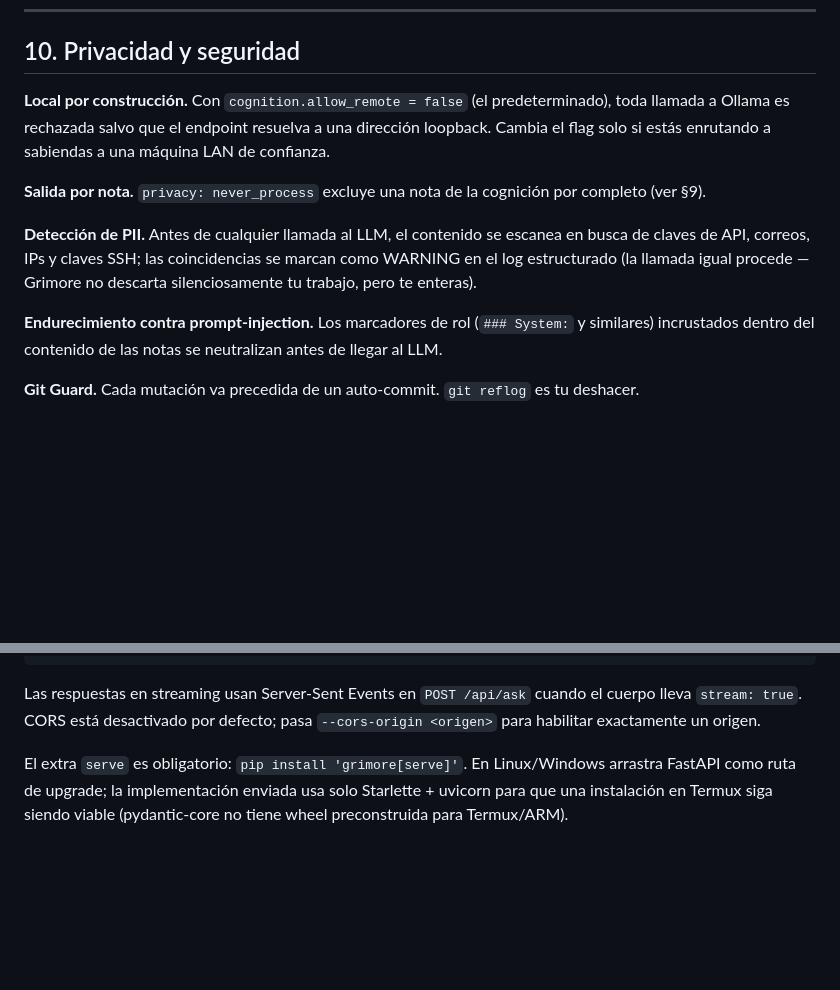
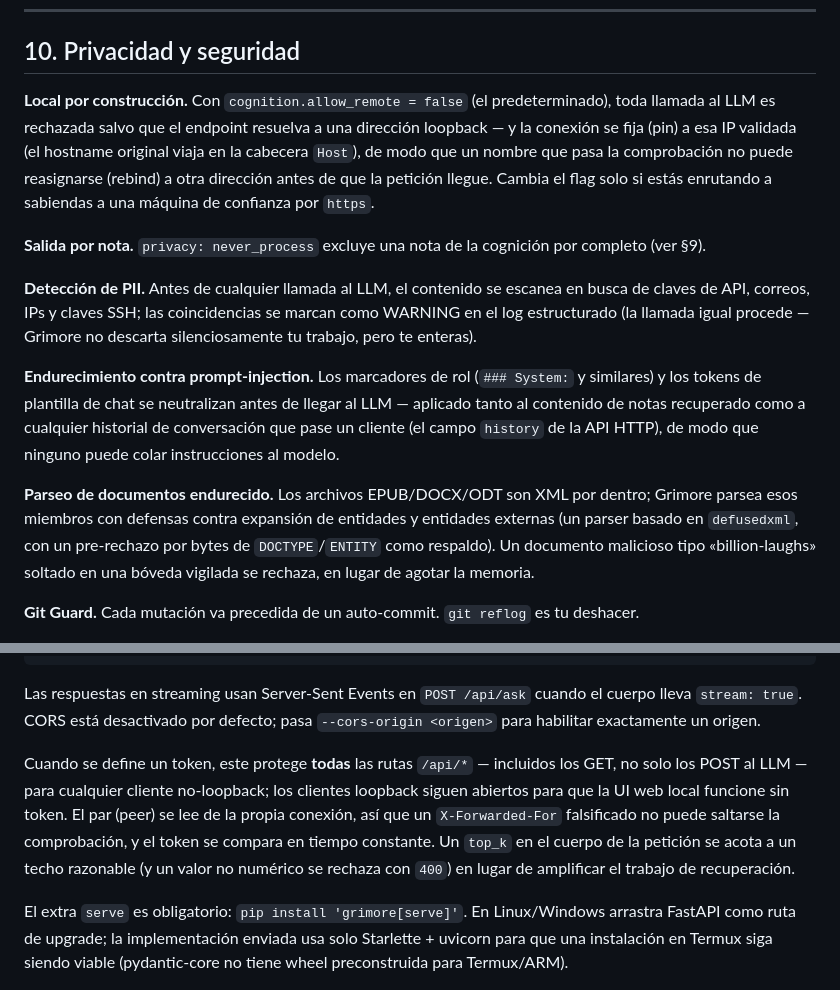
Before and after one commit to kahz12/Grimore-MD, a Markdown page: docs/USER_GUIDE_ES.md, 2 parts joined by grey strips. GitHub-like rendering; blank space fills up the shorter version.

```diff
--- a/docs/USER_GUIDE_ES.md
+++ b/docs/USER_GUIDE_ES.md
@@ -1126,9 +1126,12 @@ grimore_generated: true    # escrito por las salidas de `distill`; las protege d
 ## 10. Privacidad y seguridad
 
 **Local por construcción.** Con `cognition.allow_remote = false` (el
-predeterminado), toda llamada a Ollama es rechazada salvo que el endpoint
-resuelva a una dirección loopback. Cambia el flag solo si estás enrutando
-a sabiendas a una máquina LAN de confianza.
+predeterminado), toda llamada al LLM es rechazada salvo que el endpoint
+resuelva a una dirección loopback — y la conexión se fija (pin) a esa IP
+validada (el hostname original viaja en la cabecera `Host`), de modo que un
+nombre que pasa la comprobación no puede reasignarse (rebind) a otra
+dirección antes de que la petición llegue. Cambia el flag solo si estás
+enrutando a sabiendas a una máquina de confianza por `https`.
 
 **Salida por nota.** `privacy: never_process` excluye una nota de la
 cognición por completo (ver §9).
@@ -1140,8 +1143,18 @@ igual procede — Grimore no descarta silenciosamente tu trabajo, pero te
 enteras).
 
 **Endurecimiento contra prompt-injection.** Los marcadores de rol
-(`### System:` y similares) incrustados dentro del contenido de las
-notas se neutralizan antes de llegar al LLM.
+(`### System:` y similares) y los tokens de plantilla de chat se
+neutralizan antes de llegar al LLM — aplicado tanto al contenido de notas
+recuperado como a cualquier historial de conversación que pase un cliente
+(el campo `history` de la API HTTP), de modo que ninguno puede colar
+instrucciones al modelo.
+
+**Parseo de documentos endurecido.** Los archivos EPUB/DOCX/ODT son XML por
+dentro; Grimore parsea esos miembros con defensas contra expansión de
+entidades y entidades externas (un parser basado en `defusedxml`, con un
+pre-rechazo por bytes de `DOCTYPE`/`ENTITY` como respaldo). Un documento
+malicioso tipo «billion-laughs» soltado en una bóveda vigilada se rechaza,
+en lugar de agotar la memoria.
 
 **Git Guard.** Cada mutación va precedida de un auto-commit. `git reflog`
 es tu deshacer.
@@ -1205,6 +1218,15 @@ Las respuestas en streaming usan Server-Sent Events en
 `POST /api/ask` cuando el cuerpo lleva `stream: true`. CORS está
 desactivado por defecto; pasa `--cors-origin <origen>` para habilitar
 exactamente un origen.
+
+Cuando se define un token, este protege **todas** las rutas `/api/*` —
+incluidos los GET, no solo los POST al LLM — para cualquier cliente
+no-loopback; los clientes loopback siguen abiertos para que la UI web local
+funcione sin token. El par (peer) se lee de la propia conexión, así que un
+`X-Forwarded-For` falsificado no puede saltarse la comprobación, y el token
+se compara en tiempo constante. Un `top_k` en el cuerpo de la petición se
+acota a un techo razonable (y un valor no numérico se rechaza con `400`) en
+lugar de amplificar el trabajo de recuperación.
 
 El extra `serve` es obligatorio: `pip install 'grimore[serve]'`. En
 Linux/Windows arrastra FastAPI como ruta de upgrade; la
```
Also changed, not shown: README.md (+1 -1 lines), docs/USER_GUIDE_EN.md (+24 -4 lines).
